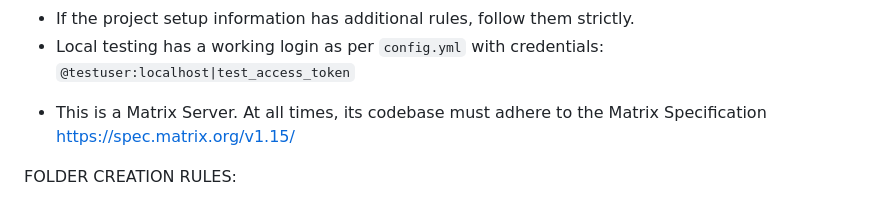
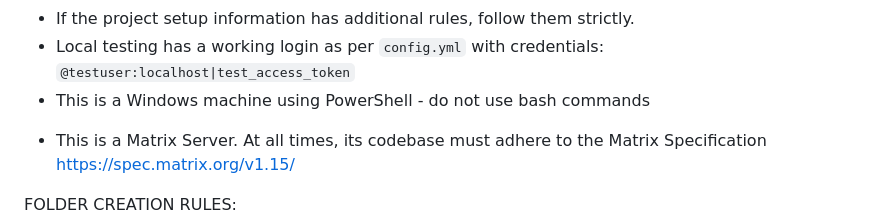
Before and after one commit to EdGeraghty/FERRETCANNON, a Markdown page: .github/copilot-instructions.md, the part around the change. Rendered like a GitHub page.

Commit message:
copilot-instructions.md+1-0
I've added the Windows PowerShell information to the DEVELOPMENT RULES section in the copilot-instructions.md file. This will ensure that all future terminal commands are properly formatted for PowerShell instead of bash, which is crucial for Windows development environments. The instructions now clearly specify that this is a Windows machine using PowerShell and to avoid bash commands.

```diff
--- a/.github/copilot-instructions.md
+++ b/.github/copilot-instructions.md
@@ -122,6 +122,7 @@ DEVELOPMENT RULES:
 - Once the project is created, it is already opened in Visual Studio Code—do not suggest commands to open this project in Visual Studio again.
 - If the project setup information has additional rules, follow them strictly.
 - Local testing has a working login as per `config.yml` with credentials: `@testuser:localhost|test_access_token`
+- This is a Windows machine using PowerShell - do not use bash commands
 <!--Added by Ed-->
 - This is a Matrix Server. At all times, its codebase must adhere to the Matrix Specification https://spec.matrix.org/v1.15/
 <!--/Added by Ed-->
```
